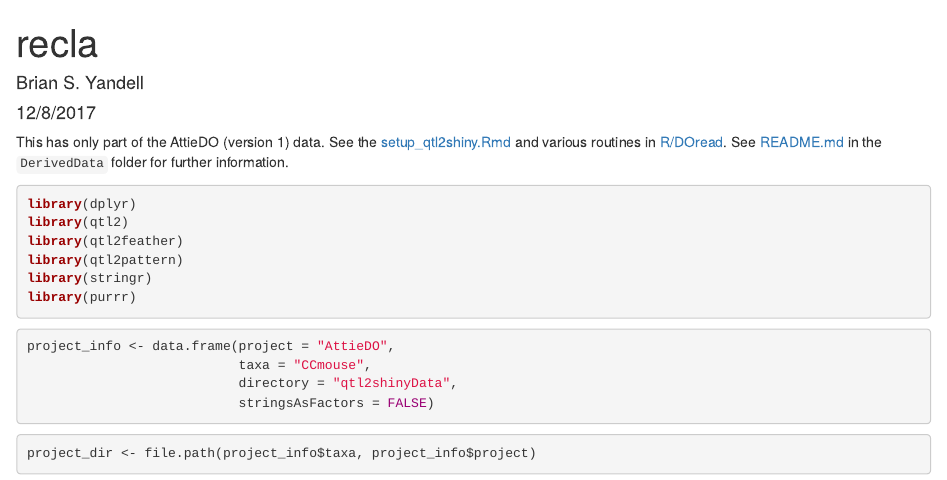
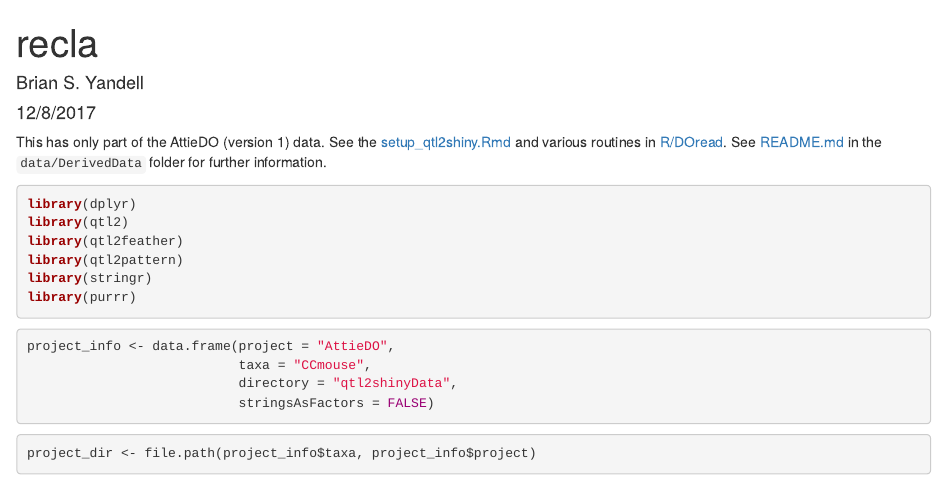
Before and after one commit to byandell/AttieDOv2, an R Markdown document (AttieDOv1.Rmd): the page in a window 1100 px wide, from its top. Rendered offline with R 4.5, knitr and Pandoc, with nearby package versions; some code elsewhere in the file could not run offline.

Commit message:
trying to get directories right but some issues likely remain

````diff
--- a/AttieDOv1.Rmd
+++ b/AttieDOv1.Rmd
@@ -11,7 +11,7 @@ knitr::opts_chunk$set(echo = TRUE)
 
 This has only part of the AttieDO (version 1) data. See the [setup_qtl2shiny.Rmd](https://github.com/byandell/DOread/blob/master/inst/DerivedData/setup_qtl2shiny.Rmd) and various routines in [R/DOread](https://github.com/byandell/DOread).
 See [README.md](~/Documents/Research/attie_alan/DO/data/DerivedData/README.md)
-in the `DerivedData` folder for further information.
+in the `data/DerivedData` folder for further information.
 
 ```{r message=FALSE}
 library(dplyr)
````
Also changed, not shown: AttieDOv2.Rmd (+1 -1 lines), README.md, 1 other file.
